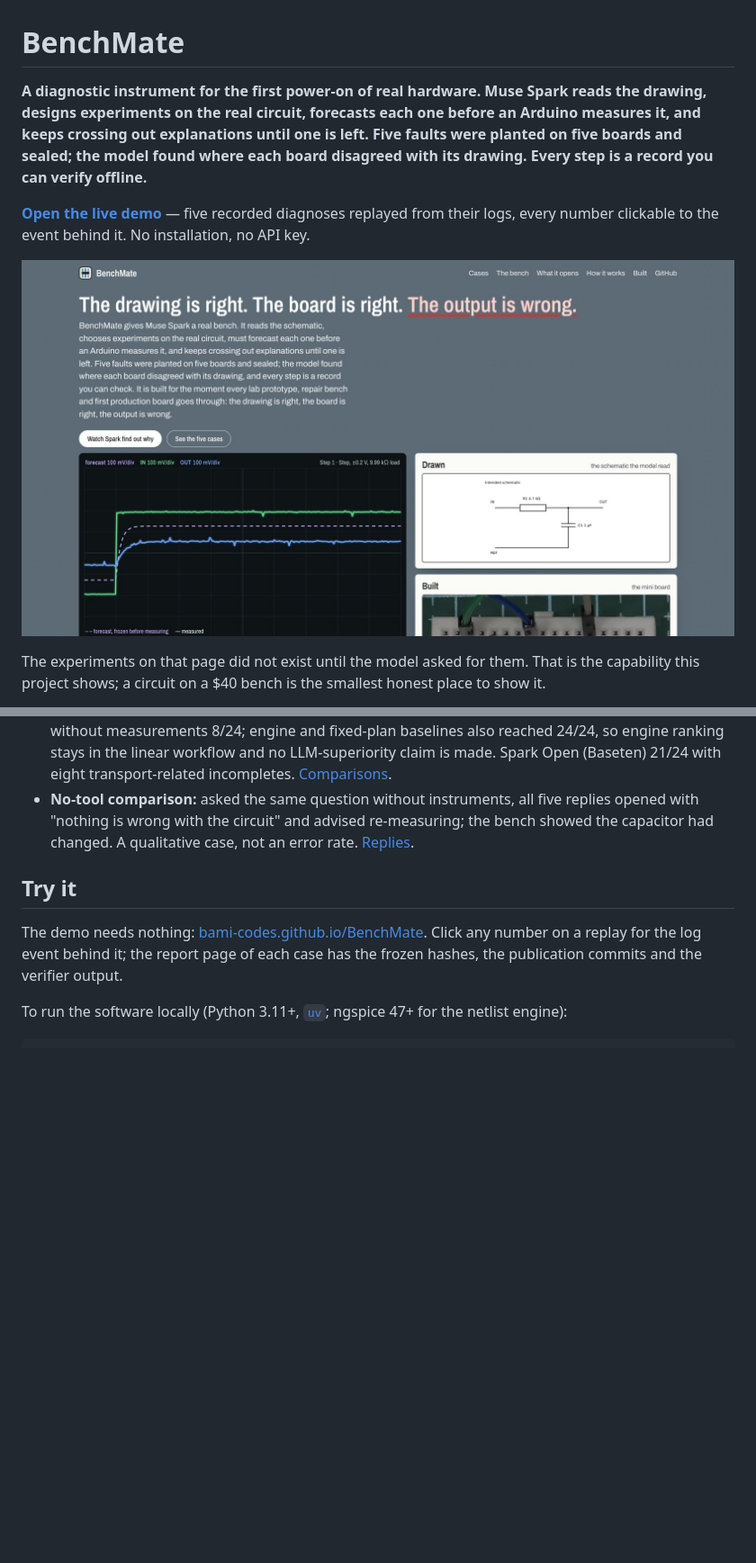
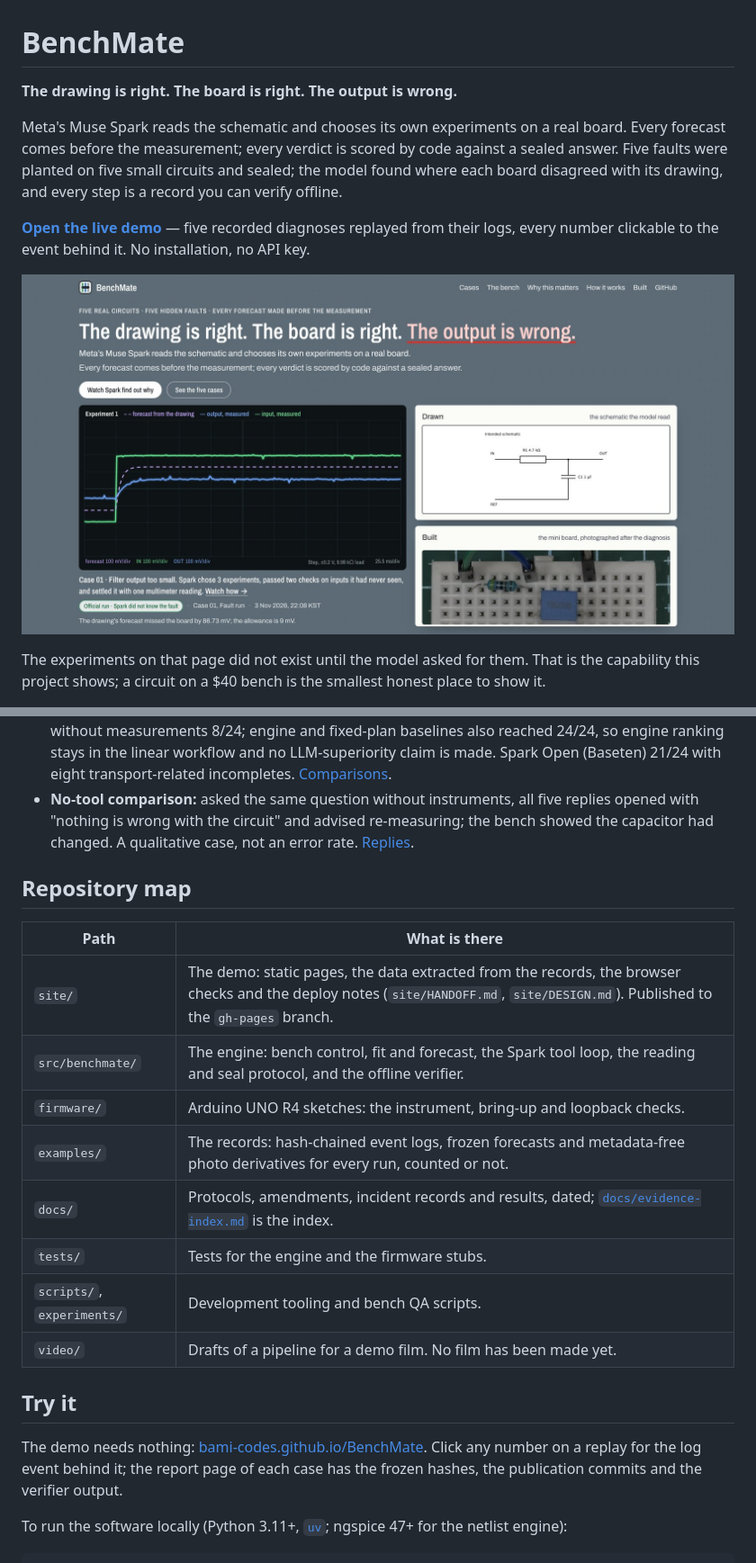
Before and after one commit to bami-codes/BenchMate, a Markdown page: README.md, 2 parts joined by grey strips. Shown at 90% size. Rendered like a GitHub page; pictures changed too: site/assets/readme/landing-fold.jpg; blank space fills up the shorter version.

```diff
--- a/README.md
+++ b/README.md
@@ -1,6 +1,8 @@
 # BenchMate
 
-**A diagnostic instrument for the first power-on of real hardware. Muse Spark reads the drawing, designs experiments on the real circuit, forecasts each one before an Arduino measures it, and keeps crossing out explanations until one is left. Five faults were planted on five boards and sealed; the model found where each board disagreed with its drawing. Every step is a record you can verify offline.**
+**The drawing is right. The board is right. The output is wrong.**
+
+Meta's Muse Spark reads the schematic and chooses its own experiments on a real board. Every forecast comes before the measurement; every verdict is scored by code against a sealed answer. Five faults were planted on five small circuits and sealed; the model found where each board disagreed with its drawing, and every step is a record you can verify offline.
 
 **[Open the live demo](https://bami-codes.github.io/BenchMate/)** — five recorded diagnoses replayed from their logs, every number clickable to the event behind it. No installation, no API key.
 
@@ -127,6 +129,19 @@ Kept as development records, not counted in the five cases.
 - **Preregistered synthetic evaluation:** with bench access Spark identified 24/24 in-family cases; without measurements 8/24; engine and fixed-plan baselines also reached 24/24, so engine ranking stays in the linear workflow and no LLM-superiority claim is made. Spark Open (Baseten) 21/24 with eight transport-related incompletes. [Comparisons](examples/overnight/2026-11-02/README.md).
 - **No-tool comparison:** asked the same question without instruments, all five replies opened with "nothing is wrong with the circuit" and advised re-measuring; the bench showed the capacitor had changed. A qualitative case, not an error rate. [Replies](examples/no-tool-spark/2026-10-30/20261030T134112-a9742f1b2e/README.md).
 
+## Repository map
+
+| Path | What is there |
+|---|---|
+| `site/` | The demo: static pages, the data extracted from the records, the browser checks and the deploy notes (`site/HANDOFF.md`, `site/DESIGN.md`). Published to the `gh-pages` branch. |
+| `src/benchmate/` | The engine: bench control, fit and forecast, the Spark tool loop, the reading and seal protocol, and the offline verifier. |
+| `firmware/` | Arduino UNO R4 sketches: the instrument, bring-up and loopback checks. |
+| `examples/` | The records: hash-chained event logs, frozen forecasts and metadata-free photo derivatives for every run, counted or not. |
+| `docs/` | Protocols, amendments, incident records and results, dated; [`docs/evidence-index.md`](docs/evidence-index.md) is the index. |
+| `tests/` | Tests for the engine and the firmware stubs. |
+| `scripts/`, `experiments/` | Development tooling and bench QA scripts. |
+| `video/` | Drafts of a pipeline for a demo film. No film has been made yet. |
+
 ## Try it
 
 The demo needs nothing: [bami-codes.github.io/BenchMate](https://bami-codes.github.io/BenchMate/). Click any number on a replay for the log event behind it; the report page of each case has the frozen hashes, the publication commits and the verifier output.
```
Also changed, not shown: other parts of README.md (+5 -5 lines), site/assets/readme/case01-reading.jpg (deleted), site/assets/readme/case05-end.jpg.
